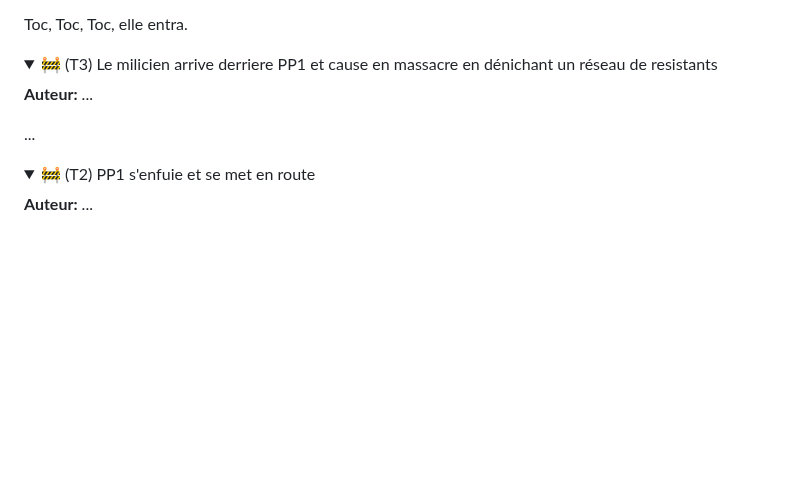
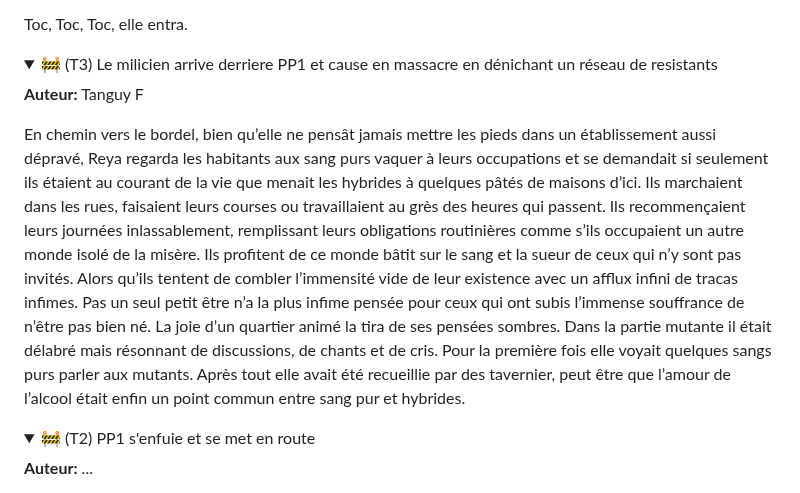
Before and after one commit to louisgeisler/PuzzleExquis, a Markdown page: 3_habillement/habillement.md, the part around the change. GitHub-like rendering; folded sections open; blank space fills up the shorter version.

```diff
--- a/3_habillement/habillement.md
+++ b/3_habillement/habillement.md
@@ -232,9 +232,11 @@ Toc, Toc, Toc, elle entra.
 <details>
 <summary>🚧 (T3) Le milicien arrive derriere PP1 et cause en massacre en dénichant un réseau de resistants</summary>
 
-**Auteur:** ...
+**Auteur:** Tanguy F
 
-...
+En chemin vers le bordel, bien qu’elle ne pensât jamais mettre les pieds dans un établissement aussi dépravé, Reya regarda les habitants aux sang purs vaquer à leurs occupations et se demandait si seulement ils étaient au courant de la vie que menait les hybrides à quelques pâtés de maisons d’ici. Ils marchaient dans les rues, faisaient leurs courses ou travaillaient au grès des heures qui passent. Ils recommençaient leurs journées inlassablement, remplissant leurs obligations routinières comme s’ils occupaient un autre monde isolé de la misère. Ils profitent de ce monde bâtit sur le sang et la sueur de ceux qui n’y sont pas invités. Alors qu’ils tentent de combler l’immensité vide de leur existence avec un afflux infini de tracas infimes. Pas un seul petit être n’a la plus infime pensée pour ceux qui ont subis l’immense souffrance de n’être pas bien né.
+La joie d’un quartier animé la tira de ses pensées sombres. Dans la partie mutante il était délabré mais résonnant de discussions, de chants et de cris. Pour la première fois elle voyait quelques sangs purs parler aux mutants. Après tout elle avait été recueillie par des tavernier, peut être que l’amour de l’alcool était enfin un point commun entre sang pur et hybrides.
+
 
 </details></br>
 
```
